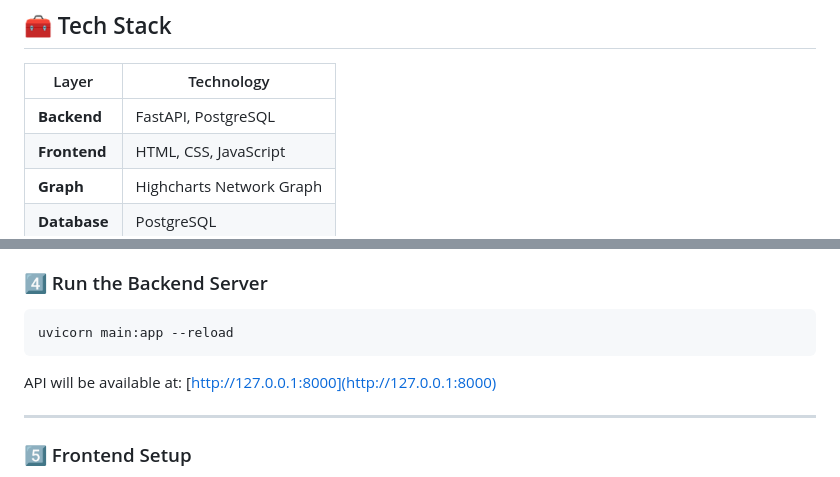
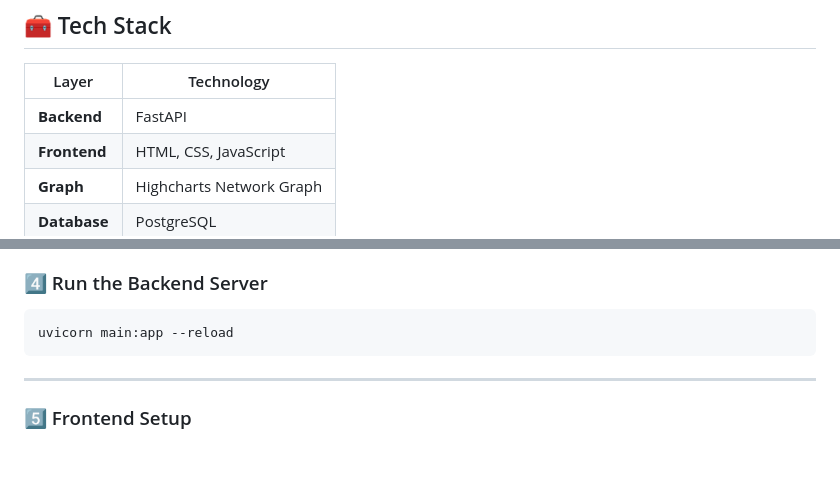
Before and after one commit to pradhiksha2504/NetworkGraph-FastAPI, a Markdown page: README.md, 2 parts joined by grey strips. Drawn GitHub-style; blank space fills up the shorter version.

````diff
--- a/README.md
+++ b/README.md
@@ -17,7 +17,7 @@ This project enables users to upload CSV files, store them in a **PostgreSQL** d
 
 | Layer        | Technology               |
 | ------------ | ------------------------ |
-| **Backend**  | FastAPI, PostgreSQL      |
+| **Backend**  | FastAPI                  |
 | **Frontend** | HTML, CSS, JavaScript    |
 | **Graph**    | Highcharts Network Graph |
 | **Database** | PostgreSQL               |
@@ -70,9 +70,6 @@ GRANT ALL PRIVILEGES ON DATABASE network_graphs TO your_user;
 ```bash
 uvicorn main:app --reload
 ```
-
-API will be available at:
-[http://127.0.0.1:8000](http://127.0.0.1:8000)
 
 ---
 
````
